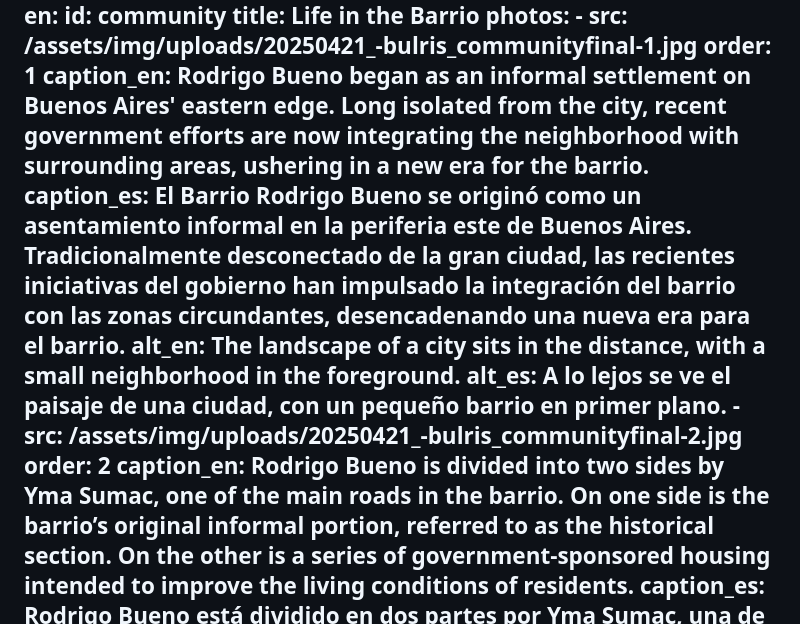
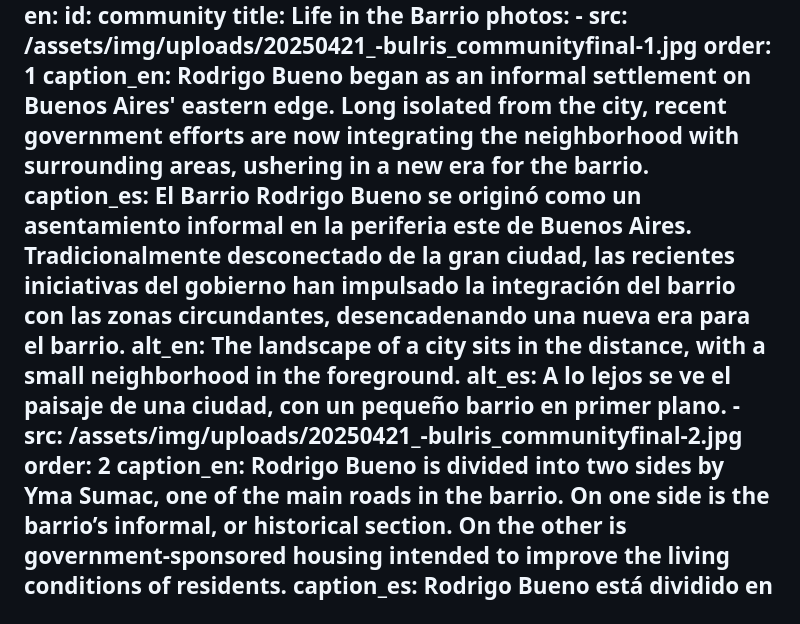
Before and after one commit to UNC-Global-Storytelling/buenos-aires-2025, a Markdown page: src/photoStories/community.md, the part around the change. Drawn GitHub-style.

Commit message:
Update Photo Stories “community”

```diff
--- a/src/photoStories/community.md
+++ b/src/photoStories/community.md
@@ -21,10 +21,9 @@ en:
     - src: /assets/img/uploads/20250421_-bulris_communityfinal-2.jpg
       order: 2
       caption_en: Rodrigo Bueno is divided into two sides by Yma Sumac, one of the
-        main roads in the barrio. On one side is the barrio’s original informal
-        portion, referred to as the historical section. On the other is a series
-        of government-sponsored housing intended to improve the living
-        conditions of residents.
+        main roads in the barrio. On one side is the barrio’s informal, or
+        historical section. On the other is government-sponsored housing
+        intended to improve the living conditions of residents.
       caption_es: Rodrigo Bueno está dividido en dos partes por Yma Sumac, una de las
         principales vías del barrio. Por un lado está la parte informal original
         del barrio, conocida como la parte histórica. En el otro lado hay una
```
